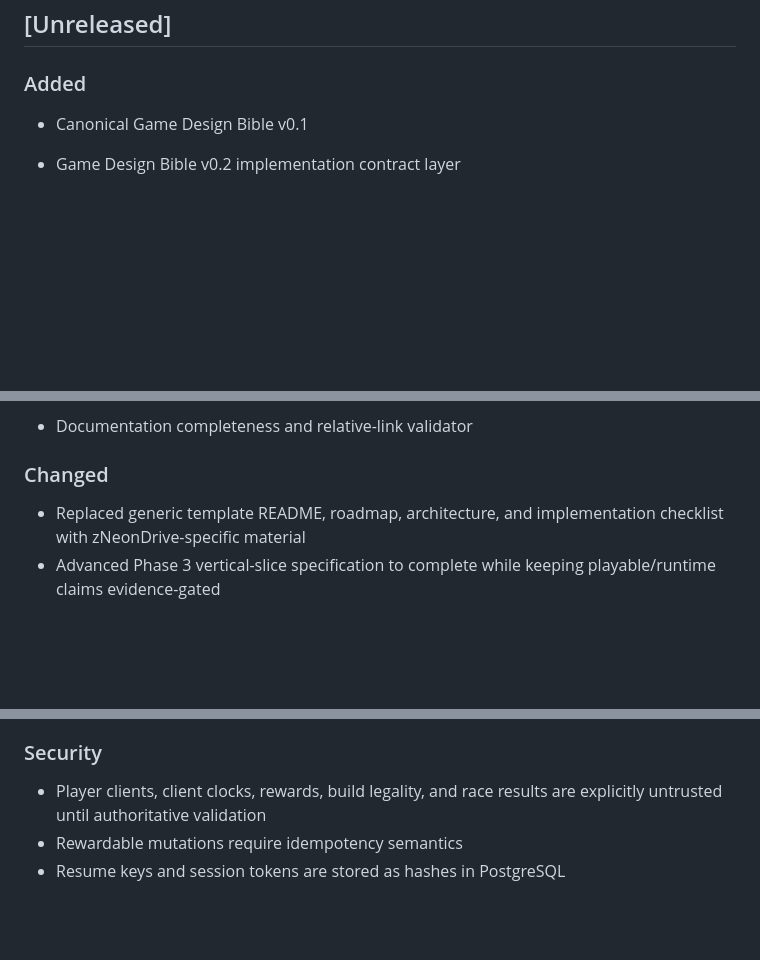
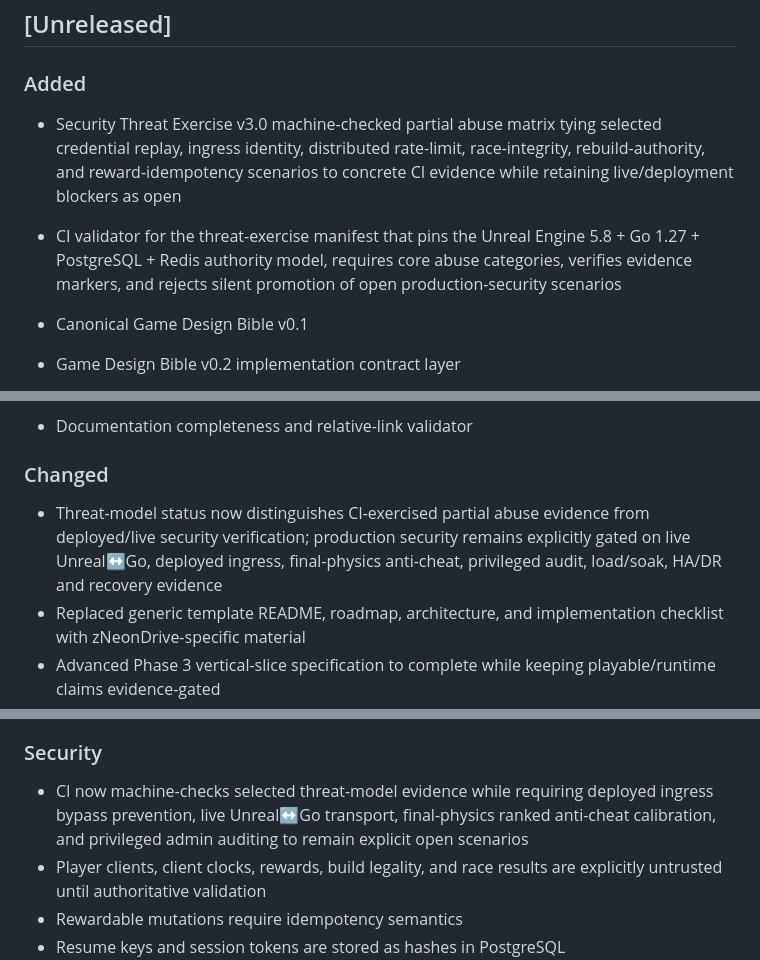
Before and after one commit to cvsz/zneondrive, a Markdown page: CHANGELOG.md, 3 parts joined by grey strips. Rendered like a GitHub page; blank space fills up the shorter version.

Commit message:
docs(security): record threat exercise evidence v3.0

```diff
--- a/CHANGELOG.md
+++ b/CHANGELOG.md
@@ -5,6 +5,8 @@ All notable changes to zNeonDrive are documented here.
 ## [Unreleased]
 
 ### Added
+- Security Threat Exercise v3.0 machine-checked partial abuse matrix tying selected credential replay, ingress identity, distributed rate-limit, race-integrity, rebuild-authority, and reward-idempotency scenarios to concrete CI evidence while retaining live/deployment blockers as open
+- CI validator for the threat-exercise manifest that pins the Unreal Engine 5.8 + Go 1.27 + PostgreSQL + Redis authority model, requires core abuse categories, verifies evidence markers, and rejects silent promotion of open production-security scenarios
 - Canonical Game Design Bible v0.1
 - Game Design Bible v0.2 implementation contract layer
 - NOVA CITY world bible and gameplay systems specification
@@ -161,6 +163,7 @@ All notable changes to zNeonDrive are documented here.
 - Documentation completeness and relative-link validator
 
 ### Changed
+- Threat-model status now distinguishes CI-exercised partial abuse evidence from deployed/live security verification; production security remains explicitly gated on live Unreal↔Go, deployed ingress, final-physics anti-cheat, privileged audit, load/soak, HA/DR and recovery evidence
 - Replaced generic template README, roadmap, architecture, and implementation checklist with zNeonDrive-specific material
 - Advanced Phase 3 vertical-slice specification to complete while keeping playable/runtime claims evidence-gated
 - Extended CI to validate JSON design catalogs, client-demo integrity, reference-runtime tests, runtime source structure, and Python compilation
@@ -192,6 +195,7 @@ All notable changes to zNeonDrive are documented here.
 - Added a separate retained package/cook evidence path; successful package evidence remains open until the self-hosted UE 5.8 workflow completes with non-empty Client/Server manifests and checksums
 
 ### Security
+- CI now machine-checks selected threat-model evidence while requiring deployed ingress bypass prevention, live Unreal↔Go transport, final-physics ranked anti-cheat calibration, and privileged admin auditing to remain explicit open scenarios
 - Player clients, client clocks, rewards, build legality, and race results are explicitly untrusted until authoritative validation
 - Rewardable mutations require idempotency semantics
 - Resume keys and session tokens are stored as hashes in PostgreSQL
```
